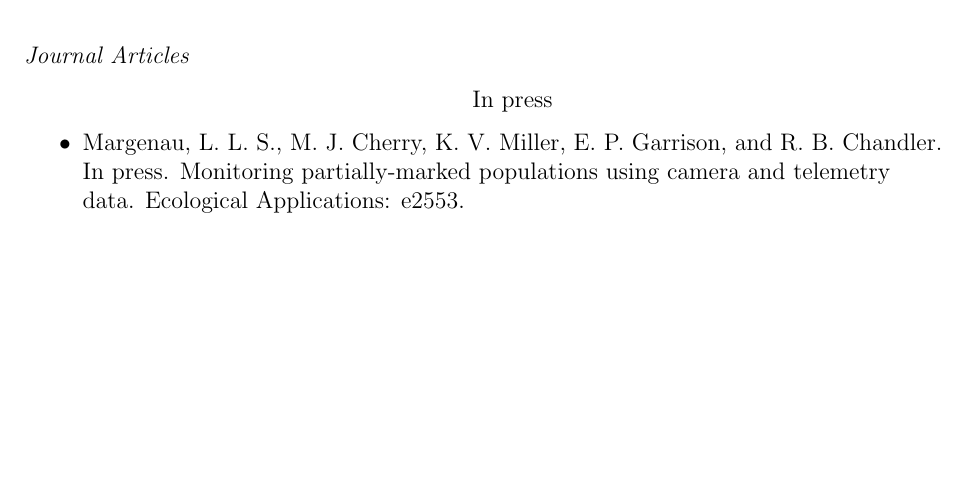
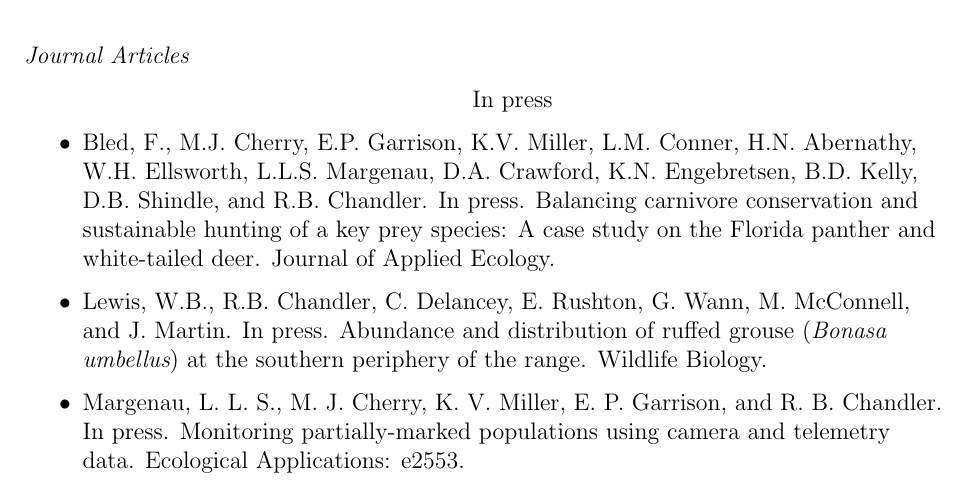
Before and after one commit to rbchan/CV, a LaTeX CV (Richard_Chandler_CV.tex, which reads CV_source.tex): part of page 1 of 14, cut so that both start at the same text, the shorter picture padded with empty space. Compiled offline with pdfLaTeX.

Commit message:
manuscripts

```diff
--- a/CV_source.tex
+++ b/CV_source.tex
@@ -68,6 +68,18 @@
 
 \item[] {\centering In press \\}
 
+\item Bled, F., M.J. Cherry, E.P. Garrison, K.V. Miller, L.M. Conner,
+  H.N. Abernathy, W.H. Ellsworth, L.L.S. Margenau, D.A. Crawford,
+  K.N. Engebretsen, B.D. Kelly, D.B. Shindle, and R.B. Chandler. In
+  press. Balancing carnivore conservation and sustainable hunting of a
+  key prey species: A case study on the Florida panther and
+  white‐tailed deer. Journal of Applied Ecology.
+
+\item Lewis, W.B., R.B. Chandler, C. Delancey, E. Rushton, G. Wann, M.
+  McConnell, and J. Martin. In press. Abundance and distribution of
+  ruffed grouse ({{\it Bonasa umbellus}}) at the southern periphery of
+  the range. Wildlife Biology.
+
 \item Margenau, L. L. S., M. J. Cherry, K. V. Miller, E. P. Garrison,
   and R. B. Chandler. In press. Monitoring partially-marked
   populations using camera and telemetry data. Ecological
```
Also changed, not shown: CV_source.tex (2 more changed lines).
